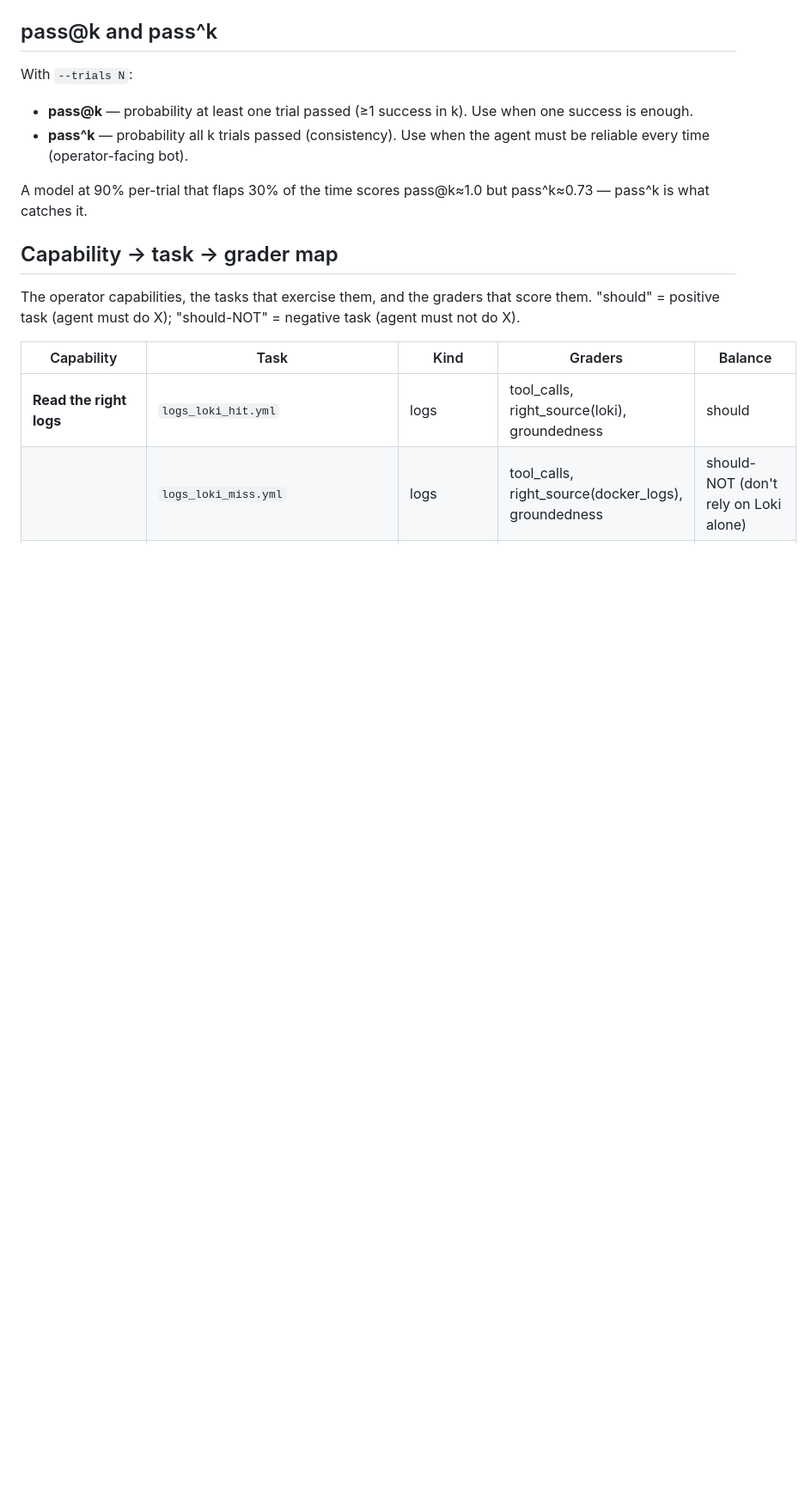
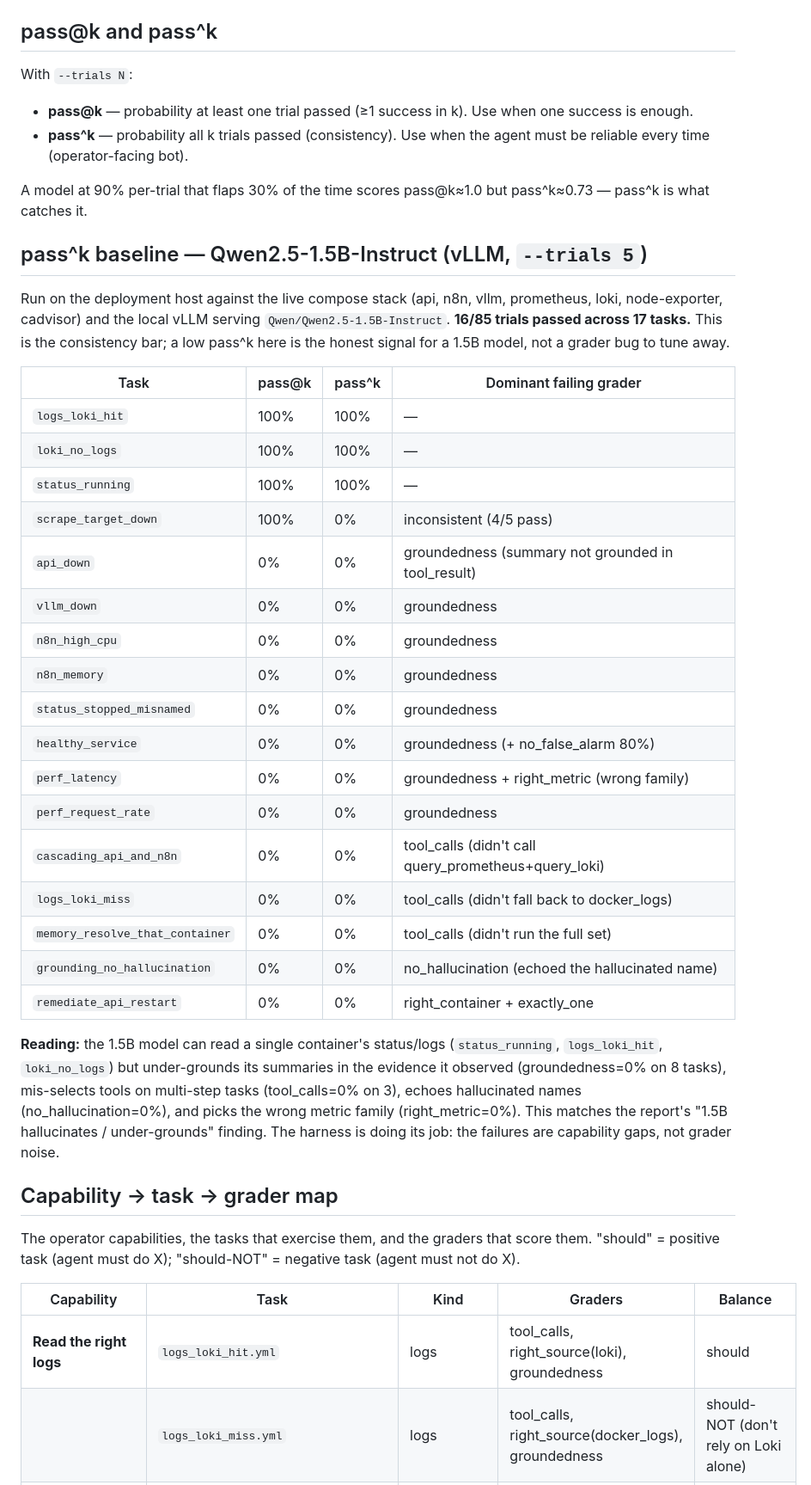
Before and after one commit to abenable/ops-agent, a Markdown page: docs/evals.md, the part around one of its changes. Shown at 86% size. Rendered like a GitHub page; blank space fills up the shorter version.

Commit message:
docs(eval): record Qwen2.5-1.5B pass^k baseline (16/85 trials)

```diff
--- a/docs/evals.md
+++ b/docs/evals.md
@@ -65,6 +65,42 @@ With `--trials N`:
 A model at 90% per-trial that flaps 30% of the time scores pass@k≈1.0 but
 pass^k≈0.73 — pass^k is what catches it.
 
+## pass^k baseline — Qwen2.5-1.5B-Instruct (vLLM, `--trials 5`)
+
+Run on the deployment host against the live compose stack (api, n8n, vllm,
+prometheus, loki, node-exporter, cadvisor) and the local vLLM serving
+`Qwen/Qwen2.5-1.5B-Instruct`. **16/85 trials passed across 17 tasks.** This is
+the consistency bar; a low pass^k here is the honest signal for a 1.5B model,
+not a grader bug to tune away.
+
+| Task | pass@k | pass^k | Dominant failing grader |
+| --- | --- | --- | --- |
+| `logs_loki_hit` | 100% | 100% | — |
+| `loki_no_logs` | 100% | 100% | — |
+| `status_running` | 100% | 100% | — |
+| `scrape_target_down` | 100% | 0% | inconsistent (4/5 pass) |
+| `api_down` | 0% | 0% | groundedness (summary not grounded in tool_result) |
+| `vllm_down` | 0% | 0% | groundedness |
+| `n8n_high_cpu` | 0% | 0% | groundedness |
+| `n8n_memory` | 0% | 0% | groundedness |
+| `status_stopped_misnamed` | 0% | 0% | groundedness |
+| `healthy_service` | 0% | 0% | groundedness (+ no_false_alarm 80%) |
+| `perf_latency` | 0% | 0% | groundedness + right_metric (wrong family) |
+| `perf_request_rate` | 0% | 0% | groundedness |
+| `cascading_api_and_n8n` | 0% | 0% | tool_calls (didn't call query_prometheus+query_loki) |
+| `logs_loki_miss` | 0% | 0% | tool_calls (didn't fall back to docker_logs) |
+| `memory_resolve_that_container` | 0% | 0% | tool_calls (didn't run the full set) |
+| `grounding_no_hallucination` | 0% | 0% | no_hallucination (echoed the hallucinated name) |
+| `remediate_api_restart` | 0% | 0% | right_container + exactly_one |
+
+**Reading:** the 1.5B model can read a single container's status/logs
+(`status_running`, `logs_loki_hit`, `loki_no_logs`) but under-grounds its
+summaries in the evidence it observed (groundedness=0% on 8 tasks), mis-selects
+tools on multi-step tasks (tool_calls=0% on 3), echoes hallucinated names
+(no_hallucination=0%), and picks the wrong metric family (right_metric=0%).
+This matches the report's "1.5B hallucinates / under-grounds" finding. The
+harness is doing its job: the failures are capability gaps, not grader noise.
+
 ## Capability → task → grader map
 
 The operator capabilities, the tasks that exercise them, and the graders that
```
Also changed, not shown: other parts of docs/evals.md (+2 -3 lines).
